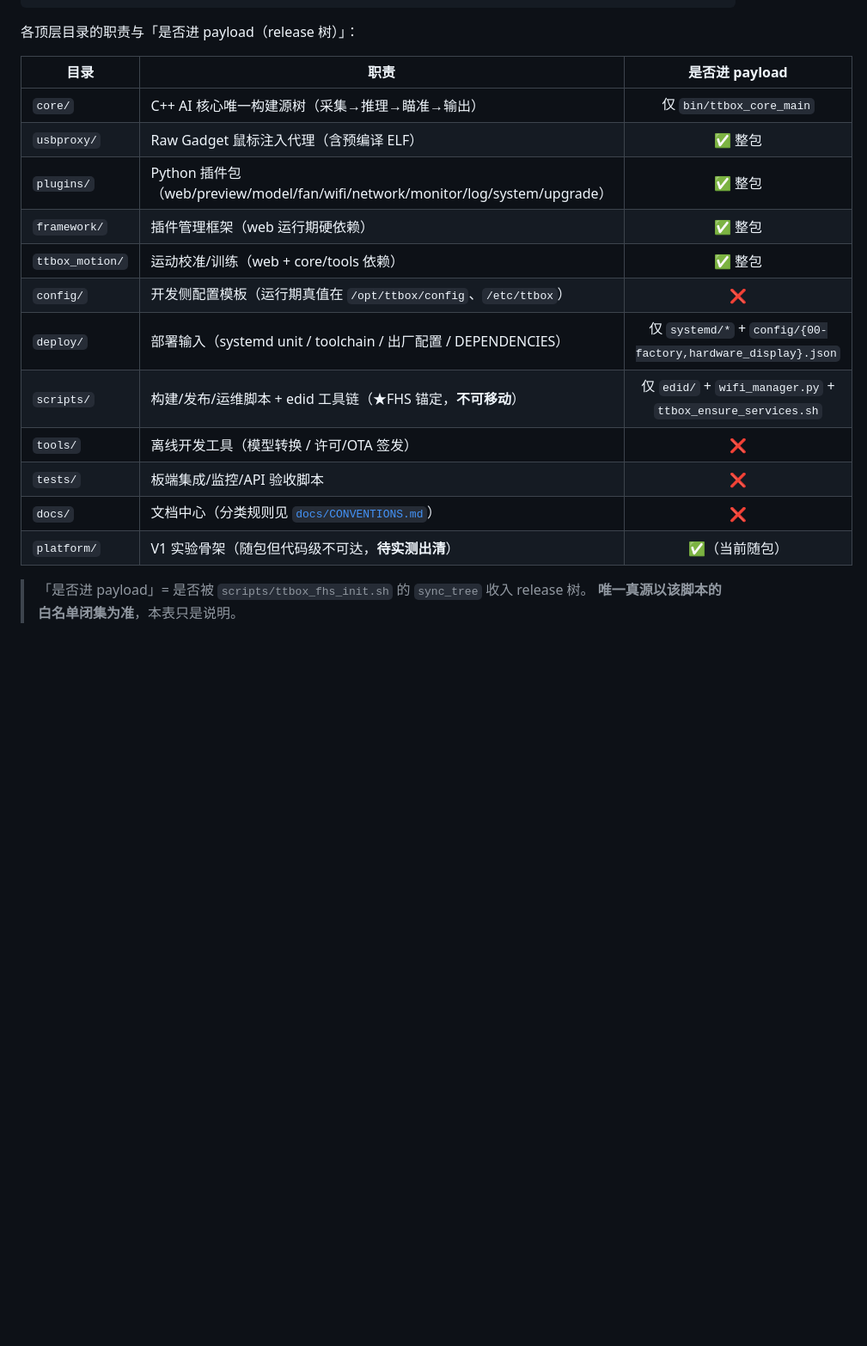
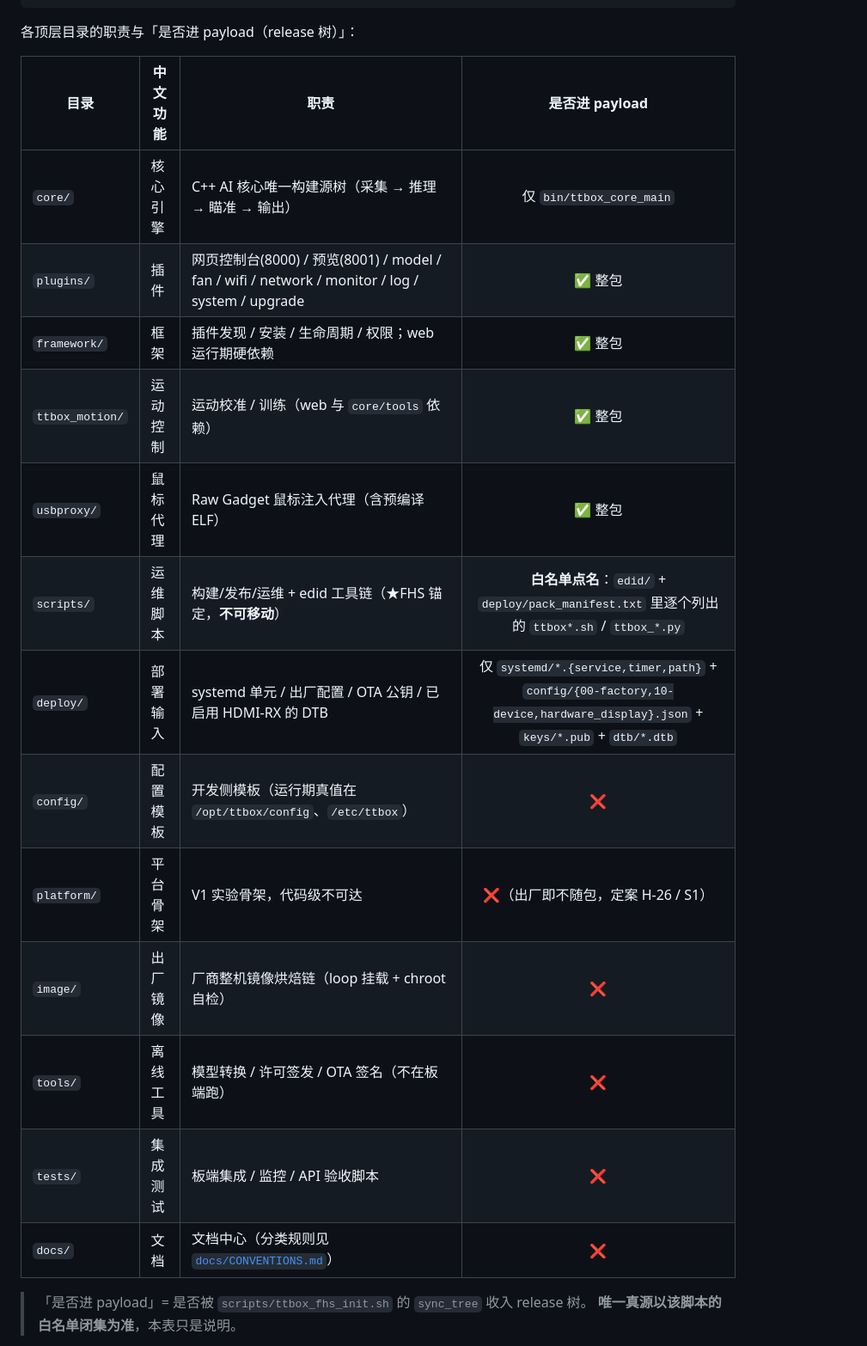
Before and after one commit to bageling/TTBOX, a Markdown page: README.md, the part around one of its changes. Shown at 86% size. GitHub-like rendering; blank space fills up the shorter version.

```diff
--- a/README.md
+++ b/README.md
@@ -143,20 +158,21 @@ systemctl is-active ttbox-core ttbox-web ttbox-preview ttbox-usbproxy
 
 各顶层目录的职责与「是否进 payload（release 树）」：
 
-| 目录 | 职责 | 是否进 payload |
-|---|---|:--:|
-| `core/` | C++ AI 核心唯一构建源树（采集→推理→瞄准→输出） | 仅 `bin/ttbox_core_main` |
-| `usbproxy/` | Raw Gadget 鼠标注入代理（含预编译 ELF） | ✅ 整包 |
-| `plugins/` | Python 插件包（web/preview/model/fan/wifi/network/monitor/log/system/upgrade） | ✅ 整包 |
-| `framework/` | 插件管理框架（web 运行期硬依赖） | ✅ 整包 |
-| `ttbox_motion/` | 运动校准/训练（web + core/tools 依赖） | ✅ 整包 |
-| `config/` | 开发侧配置模板（运行期真值在 `/opt/ttbox/config`、`/etc/ttbox`） | ❌ |
-| `deploy/` | 部署输入（systemd unit / toolchain / 出厂配置 / DEPENDENCIES） | 仅 `systemd/*` + `config/{00-factory,hardware_display}.json` |
-| `scripts/` | 构建/发布/运维脚本 + edid 工具链（★FHS 锚定，**不可移动**） | 仅 `edid/` + `wifi_manager.py` + `ttbox_ensure_services.sh` |
-| `tools/` | 离线开发工具（模型转换 / 许可/OTA 签发） | ❌ |
-| `tests/` | 板端集成/监控/API 验收脚本 | ❌ |
-| `docs/` | 文档中心（分类规则见 [`docs/CONVENTIONS.md`](docs/CONVENTIONS.md)） | ❌ |
-| `platform/` | V1 实验骨架（随包但代码级不可达，**待实测出清**） | ✅（当前随包） |
+| 目录 | 中文功能 | 职责 | 是否进 payload |
+|---|---|---|:--:|
+| `core/` | 核心引擎 | C++ AI 核心唯一构建源树（采集 → 推理 → 瞄准 → 输出） | 仅 `bin/ttbox_core_main` |
+| `plugins/` | 插件 | 网页控制台(8000) / 预览(8001) / model / fan / wifi / network / monitor / log / system / upgrade | ✅ 整包 |
+| `framework/` | 框架 | 插件发现 / 安装 / 生命周期 / 权限；web 运行期硬依赖 | ✅ 整包 |
+| `ttbox_motion/` | 运动控制 | 运动校准 / 训练（web 与 `core/tools` 依赖） | ✅ 整包 |
+| `usbproxy/` | 鼠标代理 | Raw Gadget 鼠标注入代理（含预编译 ELF） | ✅ 整包 |
+| `scripts/` | 运维脚本 | 构建/发布/运维 + edid 工具链（★FHS 锚定，**不可移动**） | **白名单点名**：`edid/` + `deploy/pack_manifest.txt` 里逐个列出的 `ttbox*.sh` / `ttbox_*.py` |
+| `deploy/` | 部署输入 | systemd 单元 / 出厂配置 / OTA 公钥 / 已启用 HDMI-RX 的 DTB | 仅 `systemd/*.{service,timer,path}` + `config/{00-factory,10-device,hardware_display}.json` + `keys/*.pub` + `dtb/*.dtb` |
+| `config/` | 配置模板 | 开发侧模板（运行期真值在 `/opt/ttbox/config`、`/etc/ttbox`） | ❌ |
+| `platform/` | 平台骨架 | V1 实验骨架，代码级不可达 | ❌（出厂即不随包，定案 H-26 / S1） |
+| `image/` | 出厂镜像 | 厂商整机镜像烘焙链（loop 挂载 + chroot 自检） | ❌ |
+| `tools/` | 离线工具 | 模型转换 / 许可签发 / OTA 签名（不在板端跑） | ❌ |
+| `tests/` | 集成测试 | 板端集成 / 监控 / API 验收脚本 | ❌ |
+| `docs/` | 文档 | 文档中心（分类规则见 [`docs/CONVENTIONS.md`](docs/CONVENTIONS.md)） | ❌ |
 
 > 「是否进 payload」= 是否被 `scripts/ttbox_fhs_init.sh` 的 `sync_tree` 收入 release 树。
 > **唯一真源以该脚本的白名单闭集为准**，本表只是说明。
```
Also changed, not shown: other parts of README.md (+52 -42 lines).
